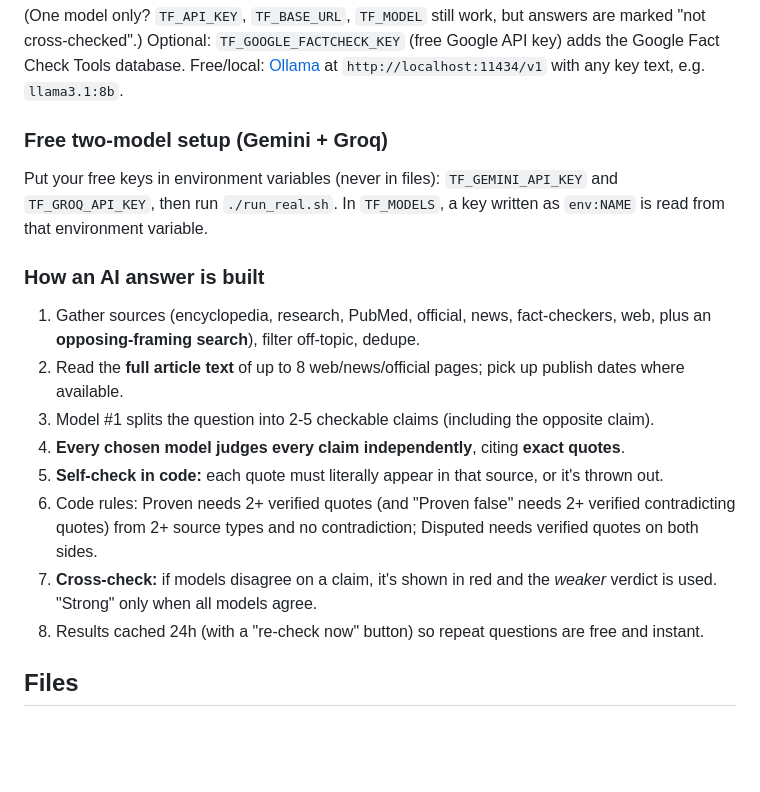
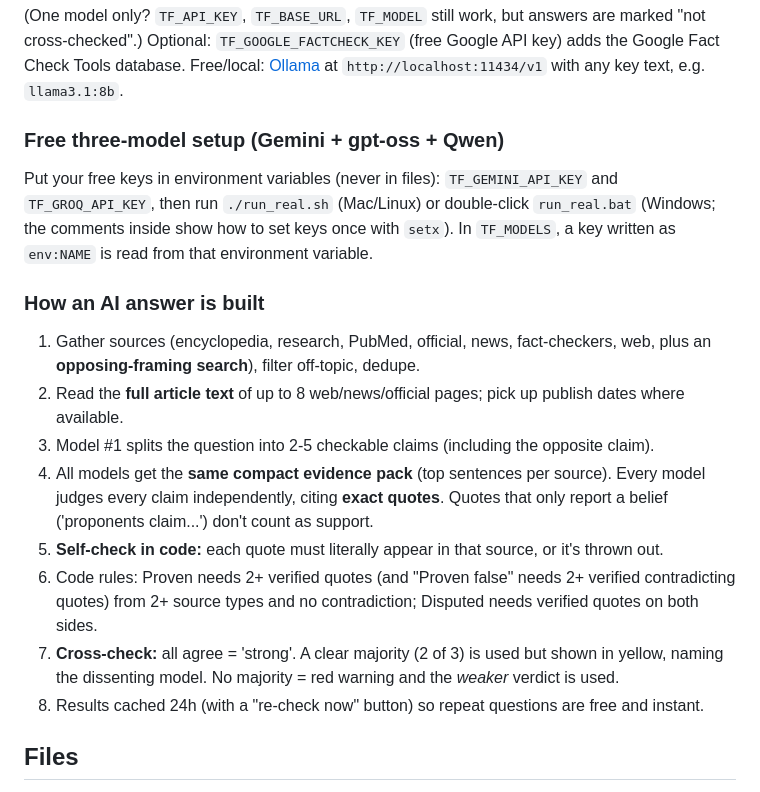
Before and after one commit to nickjfelkins-code/Truthfinder, a Markdown page: README.md, the part around the change. Drawn GitHub-style; blank space fills up the shorter version.

Commit message:
Docs: final cost tiers, v0.4 notes, Windows launchers

```diff
--- a/README.md
+++ b/README.md
@@ -39,18 +39,19 @@ export TF_MODELS="gemini|https://generativelanguage.googleapis.com/v1beta/openai
 Optional: `TF_GOOGLE_FACTCHECK_KEY` (free Google API key) adds the Google Fact Check Tools database.
 Free/local: [Ollama](https://ollama.com) at `http://localhost:11434/v1` with any key text, e.g. `llama3.1:8b`.
 
-### Free two-model setup (Gemini + Groq)
-Put your free keys in environment variables (never in files): `TF_GEMINI_API_KEY` and `TF_GROQ_API_KEY`, then run `./run_real.sh`.
+### Free three-model setup (Gemini + gpt-oss + Qwen)
+Put your free keys in environment variables (never in files): `TF_GEMINI_API_KEY` and `TF_GROQ_API_KEY`, then run
+`./run_real.sh` (Mac/Linux) or double-click `run_real.bat` (Windows; the comments inside show how to set keys once with `setx`).
 In `TF_MODELS`, a key written as `env:NAME` is read from that environment variable.
 
 ### How an AI answer is built
 1. Gather sources (encyclopedia, research, PubMed, official, news, fact-checkers, web, plus an **opposing-framing search**), filter off-topic, dedupe.
 2. Read the **full article text** of up to 8 web/news/official pages; pick up publish dates where available.
 3. Model #1 splits the question into 2-5 checkable claims (including the opposite claim).
-4. **Every chosen model judges every claim independently**, citing **exact quotes**.
+4. All models get the **same compact evidence pack** (top sentences per source). Every model judges every claim independently, citing **exact quotes**. Quotes that only report a belief ('proponents claim...') don't count as support.
 5. **Self-check in code:** each quote must literally appear in that source, or it's thrown out.
 6. Code rules: Proven needs 2+ verified quotes (and "Proven false" needs 2+ verified contradicting quotes) from 2+ source types and no contradiction; Disputed needs verified quotes on both sides.
-7. **Cross-check:** if models disagree on a claim, it's shown in red and the *weaker* verdict is used. "Strong" only when all models agree.
+7. **Cross-check:** all agree = 'strong'. A clear majority (2 of 3) is used but shown in yellow, naming the dissenting model. No majority = red warning and the *weaker* verdict is used.
 8. Results cached 24h (with a "re-check now" button) so repeat questions are free and instant.
 
 ## Files
```
Also changed, not shown: PLAN.md (+30 -42 lines).
